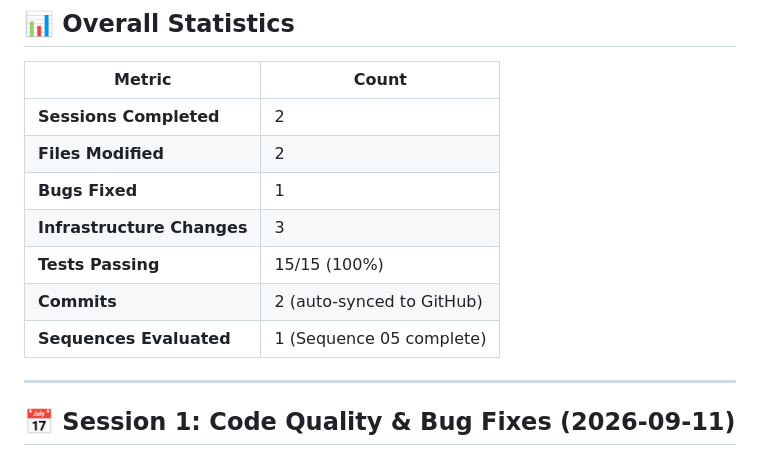
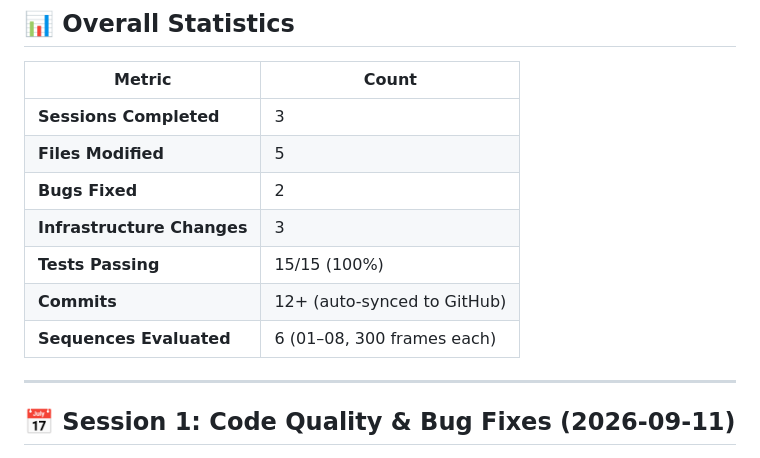
Before and after one commit to Anonyious/Monocular-Visual-Odometry, a Markdown page: CHANGELOG.md, the part around the change. Drawn GitHub-style.

Commit message:
[Claude Auto-Sync] Code changes

```diff
--- a/CHANGELOG.md
+++ b/CHANGELOG.md
@@ -10,13 +10,13 @@
 
 | Metric | Count |
 |--------|-------|
-| **Sessions Completed** | 2 |
-| **Files Modified** | 2 |
-| **Bugs Fixed** | 1 |
+| **Sessions Completed** | 3 |
+| **Files Modified** | 5 |
+| **Bugs Fixed** | 2 |
 | **Infrastructure Changes** | 3 |
 | **Tests Passing** | 15/15 (100%) |
-| **Commits** | 2 (auto-synced to GitHub) |
-| **Sequences Evaluated** | 1 (Sequence 05 complete) |
+| **Commits** | 12+ (auto-synced to GitHub) |
+| **Sequences Evaluated** | 6 (01–08, 300 frames each) |
 
 ---
 
```
